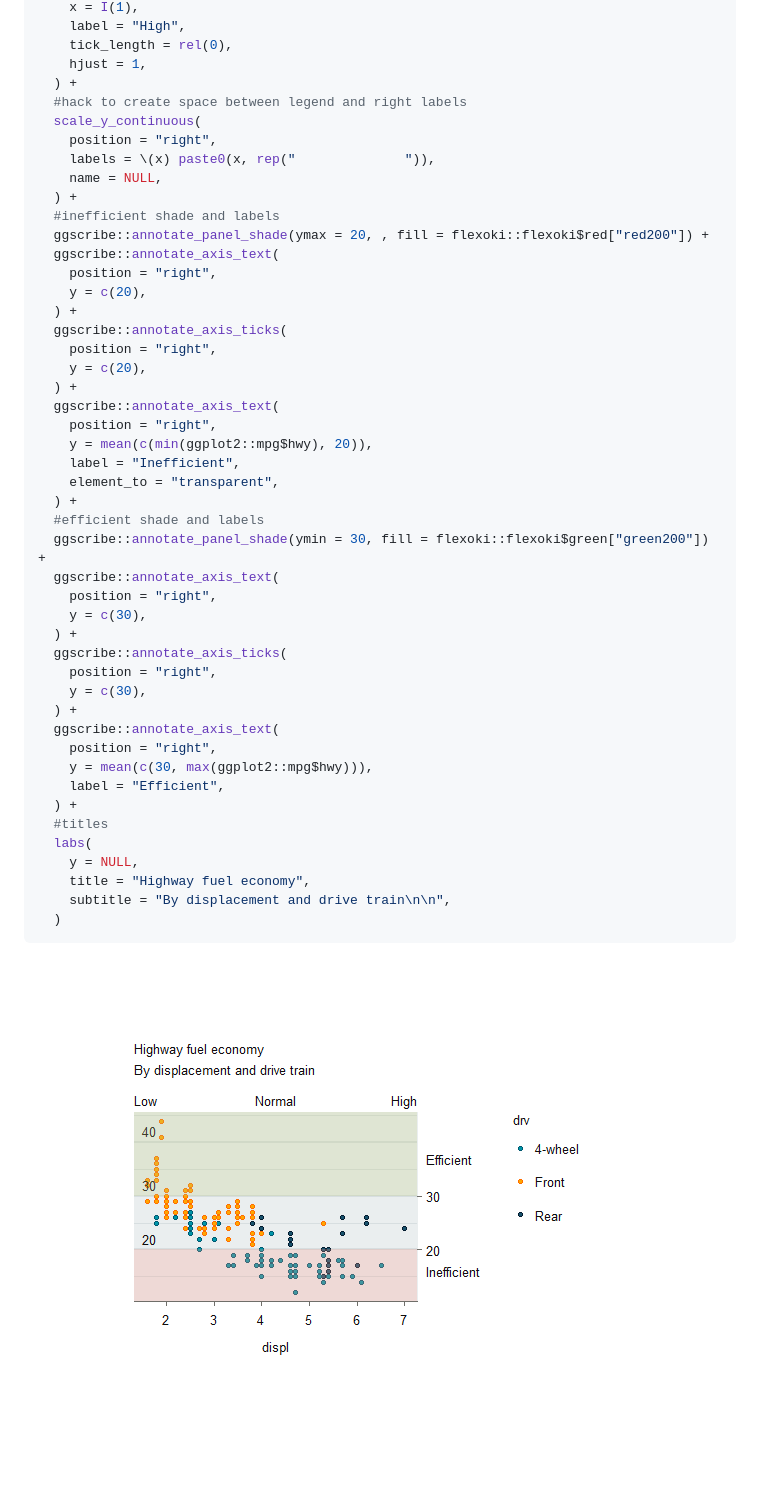
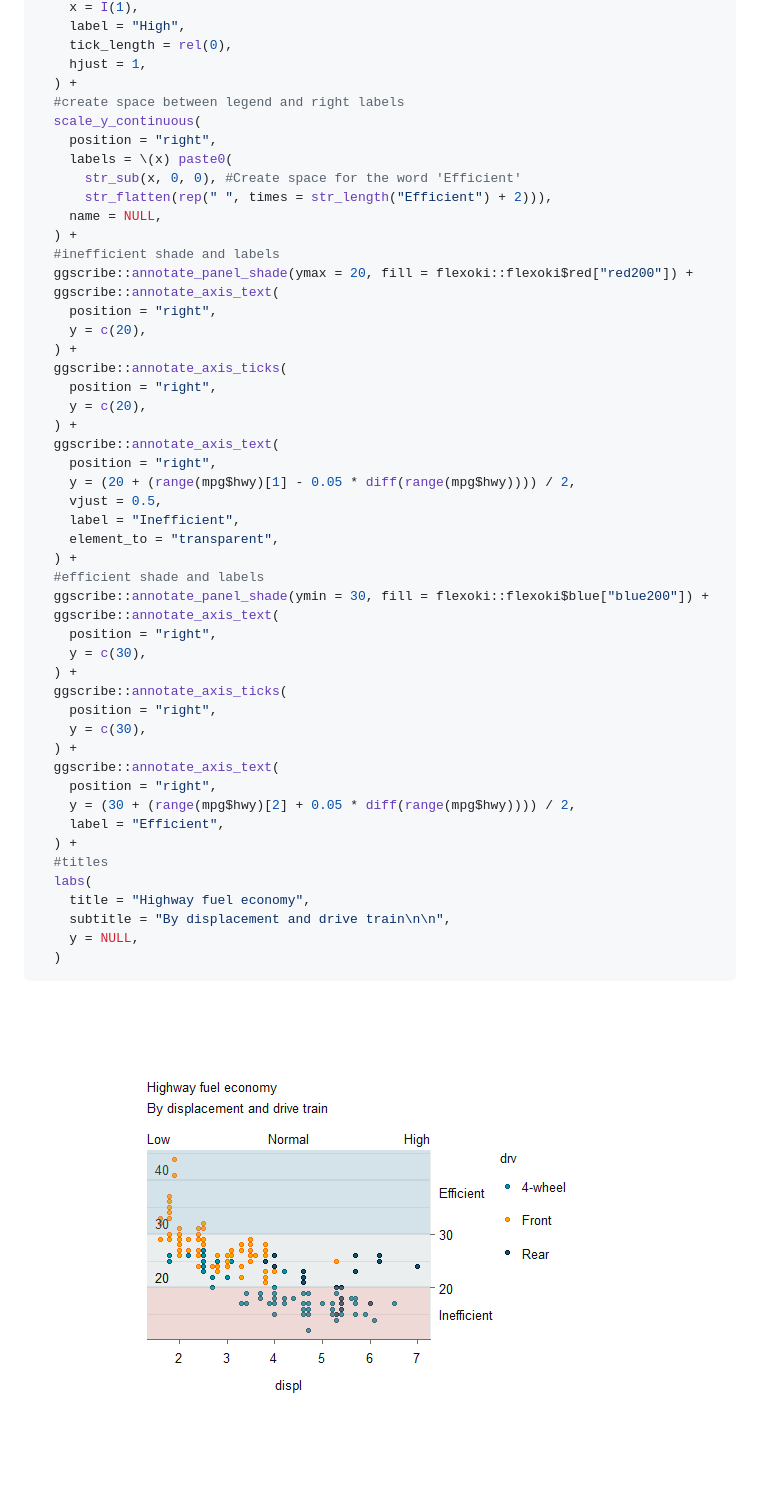
Before and after one commit to davidhodge931/ggscribe, a Markdown page: index.md, the part around one of its changes. Rendered like a GitHub page; pictures changed too: reference/figures/README-unnamed-chunk-2-1.png; blank space fills up the shorter version.

Commit message:
Deploying to gh-pages from @ davidhodge931/ggscribe@bc075366bb51006eabde748d21db5a18644b652e 🚀

````diff
--- a/index.md
+++ b/index.md
@@ -79,14 +79,16 @@ ggplot2::mpg |>
     tick_length = rel(0),
     hjust = 1,
   ) +
-  #hack to create space between legend and right labels
+  #create space between legend and right labels
   scale_y_continuous(
     position = "right",
-    labels = \(x) paste0(x, rep("              ")),
+    labels = \(x) paste0(
+      str_sub(x, 0, 0), #Create space for the word 'Efficient'
+      str_flatten(rep(" ", times = str_length("Efficient") + 2))),
     name = NULL,
   ) +
   #inefficient shade and labels
-  ggscribe::annotate_panel_shade(ymax = 20, , fill = flexoki::flexoki$red["red200"]) +
+  ggscribe::annotate_panel_shade(ymax = 20, fill = flexoki::flexoki$red["red200"]) +
   ggscribe::annotate_axis_text(
     position = "right",
     y = c(20),
@@ -97,12 +99,13 @@ ggplot2::mpg |>
   ) +
   ggscribe::annotate_axis_text(
     position = "right",
-    y = mean(c(min(ggplot2::mpg$hwy), 20)),
+    y = (20 + (range(mpg$hwy)[1] - 0.05 * diff(range(mpg$hwy)))) / 2,
+    vjust = 0.5,
     label = "Inefficient",
     element_to = "transparent",
   ) +
   #efficient shade and labels
-  ggscribe::annotate_panel_shade(ymin = 30, fill = flexoki::flexoki$green["green200"]) +
+  ggscribe::annotate_panel_shade(ymin = 30, fill = flexoki::flexoki$blue["blue200"]) +
   ggscribe::annotate_axis_text(
     position = "right",
     y = c(30),
@@ -113,14 +116,14 @@ ggplot2::mpg |>
   ) +
   ggscribe::annotate_axis_text(
     position = "right",
-    y = mean(c(30, max(ggplot2::mpg$hwy))),
+    y = (30 + (range(mpg$hwy)[2] + 0.05 * diff(range(mpg$hwy)))) / 2,
     label = "Efficient",
   ) +
   #titles
   labs(
-    y = NULL,
     title = "Highway fuel economy",
     subtitle = "By displacement and drive train\n\n",
+    y = NULL,
   )
 ```
 
````
Also changed, not shown: other parts of index.md (+2 -2 lines), 4 other files.
